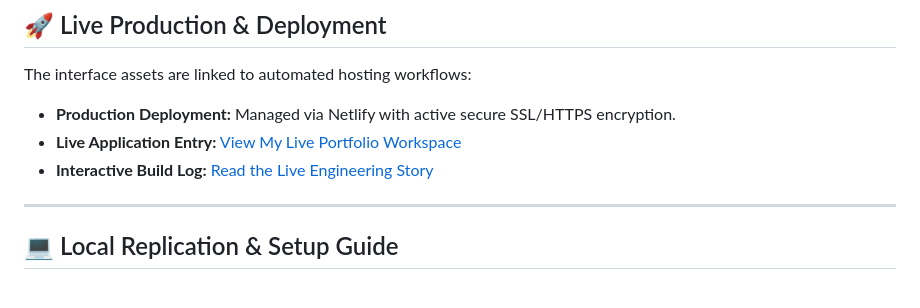
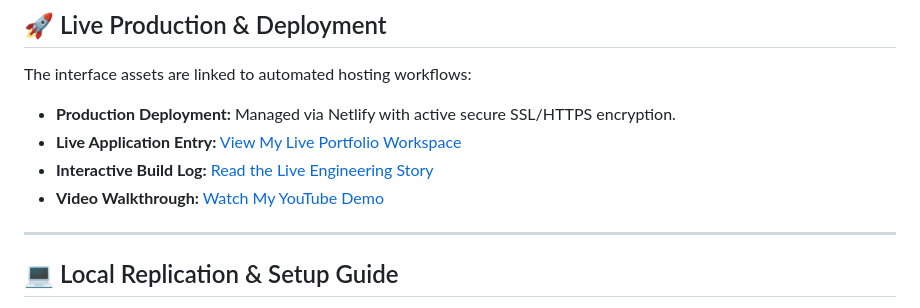
Before and after one commit to SyedaMun/-FlyRank-AI-Fluency-portfolio-, a Markdown page: Syeda-Munazza-Bukhari-portfolio/README.md, the part around the change. Rendered like a GitHub page.

Commit message:
docs: add YouTube video walkthrough

```diff
--- a/Syeda-Munazza-Bukhari-portfolio/README.md
+++ b/Syeda-Munazza-Bukhari-portfolio/README.md
@@ -43,6 +43,8 @@ The interface assets are linked to automated hosting workflows:
 - **Production Deployment:** Managed via Netlify with active secure SSL/HTTPS encryption.
 - **Live Application Entry:** [View My Live Portfolio Workspace](https://syeda-munazza-bukhari-portfolio.netlify.app/)
 - **Interactive Build Log:** [Read the Live Engineering Story](https://syeda-munazza-bukhari-portfolio.netlify.app/story)
+- **Video Walkthrough:** [Watch My YouTube Demo](https://youtu.be/pGA7pRjePyU)
+
 
 ---
 
```
